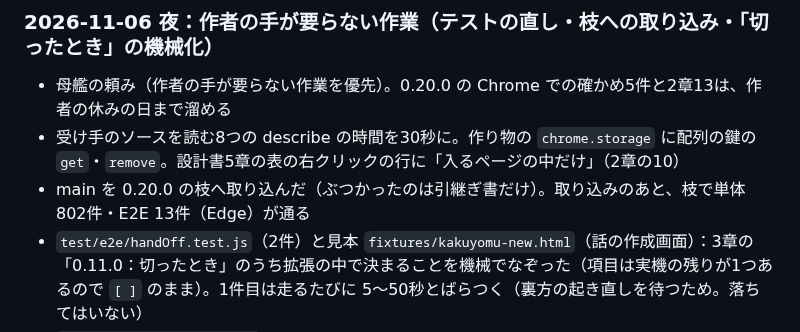
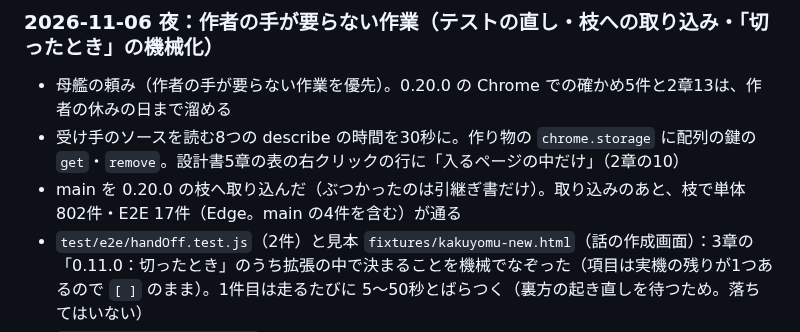
Before and after one commit to nonahisa/novel-ai-helper, a Markdown page: docs/進捗と引継ぎ.md, the part around the change. Drawn GitHub-style.

```diff
--- a/docs/進捗と引継ぎ.md
+++ b/docs/進捗と引継ぎ.md
@@ -563,7 +563,7 @@ README の「実機で確かめること」の「残っているもの」を写
 
 - 母艦の頼み（作者の手が要らない作業を優先）。0.20.0 の Chrome での確かめ5件と2章13は、作者の休みの日まで溜める
 - 受け手のソースを読む8つの describe の時間を30秒に。作り物の `chrome.storage` に配列の鍵の `get`・`remove`。設計書5章の表の右クリックの行に「入るページの中だけ」（2章の10）
-- main を 0.20.0 の枝へ取り込んだ（ぶつかったのは引継ぎ書だけ）。取り込みのあと、枝で単体802件・E2E 13件（Edge）が通る
+- main を 0.20.0 の枝へ取り込んだ（ぶつかったのは引継ぎ書だけ）。取り込みのあと、枝で単体802件・E2E 17件（Edge。main の4件を含む）が通る
 - `test/e2e/handOff.test.js`（2件）と見本 `fixtures/kakuyomu-new.html`（話の作成画面）：3章の「0.11.0：切ったとき」のうち拡張の中で決まることを機械でなぞった（項目は実機の残りが1つあるので `[ ]` のまま）。1件目は走るたびに 5〜50秒とばらつく（裏方の起き直しを待つため。落ちてはいない）
 - `test/e2e/chapters.test.js`（2件）：3章の「0.13.0：章立て」のうち拡張の中で決まることを機械でなぞった（`[ ]` のまま）
 - main には push のたびに走る CI が無い（`.github/workflows/` はストアへの公開の1本だけ）。push のあとに見る CI は無かった
```
Also changed, not shown: README.md (+2 -0 lines), docs/実機確認_休みの日.md (+2 -2 lines).
